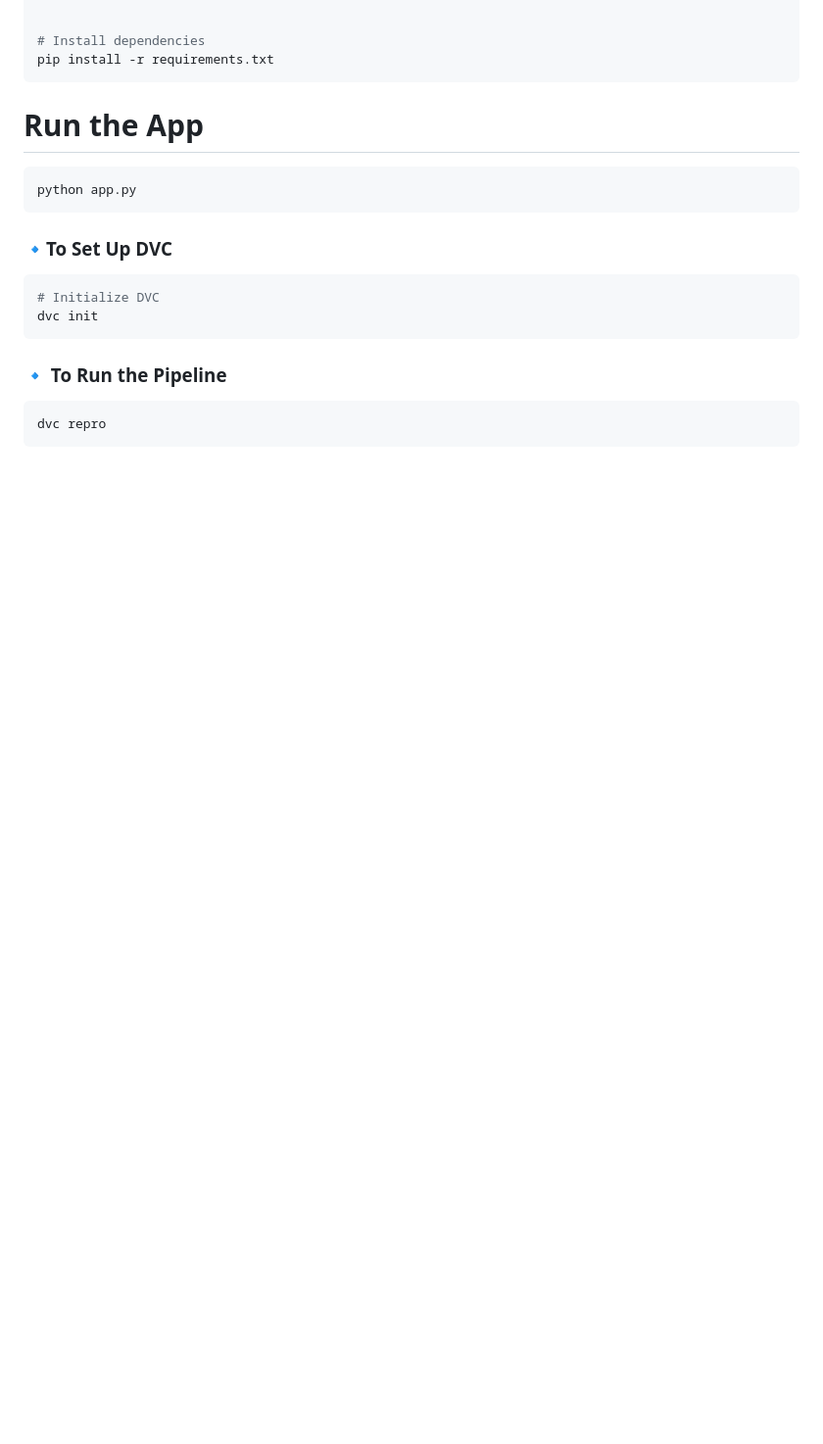
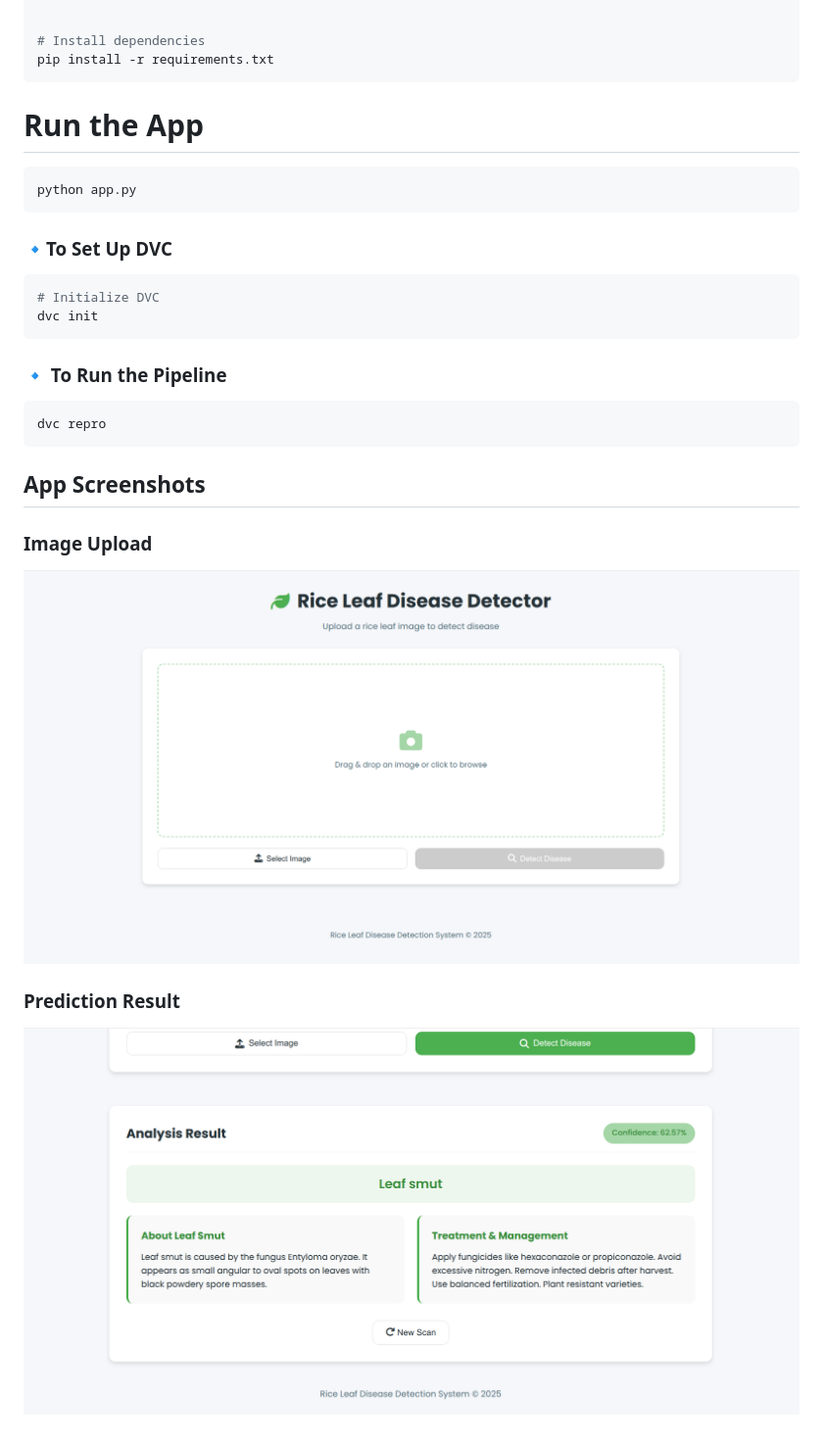
Before and after one commit to lokk798/rice-leaf-disease-mlops, a Markdown page: README.md, the part around the change. Shown: that part at 98% size. Rendered like a GitHub page; pictures changed too: screenshots/result.png (added), screenshots/upload.png (added); blank space fills up the shorter version.

````diff
--- a/README.md
+++ b/README.md
@@ -51,3 +51,13 @@ dvc init
 ```bash
 dvc repro
 ```
+
+## App Screenshots
+
+### Image Upload
+
+![Upload Image](screenshots/upload.png)
+
+### Prediction Result
+
+![Prediction Output](screenshots/result.png)
````
